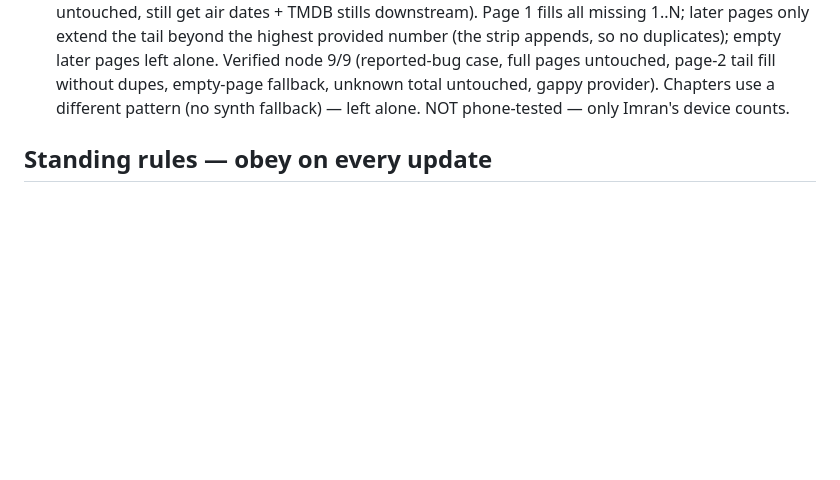
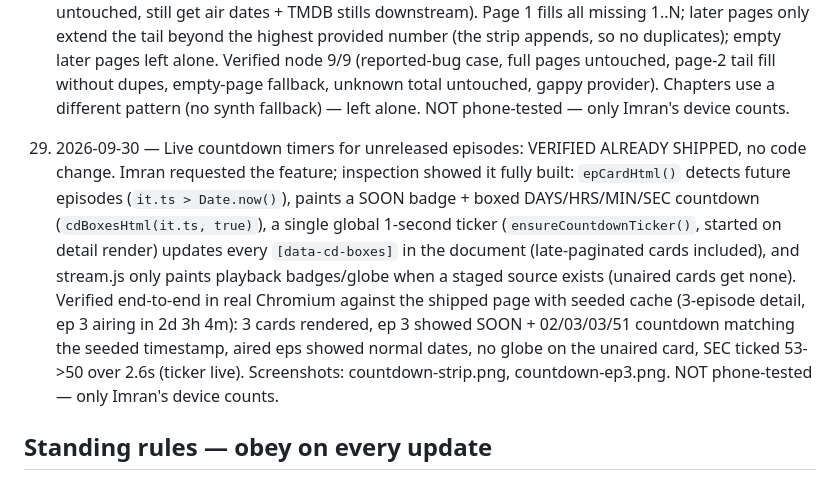
Before and after one commit to inajir47-cpu/media-player-v2, a Markdown page: OPERATIONS.md, the part around the change. GitHub-like rendering; blank space fills up the shorter version.

Commit message:
OPERATIONS.md entry 28: countdown feature verified already shipped

```diff
--- a/OPERATIONS.md
+++ b/OPERATIONS.md
@@ -474,6 +474,21 @@ Obey this on every update. Updated 2026-09-30.
     page-2 tail fill without dupes, empty-page fallback, unknown total
     untouched, gappy provider). Chapters use a different pattern (no synth
     fallback) — left alone. NOT phone-tested — only Imran's device counts.
+28. 2026-09-30 — Live countdown timers for unreleased episodes: VERIFIED
+    ALREADY SHIPPED, no code change. Imran requested the feature; inspection
+    showed it fully built: `epCardHtml()` detects future episodes
+    (`it.ts > Date.now()`), paints a SOON badge + boxed DAYS/HRS/MIN/SEC
+    countdown (`cdBoxesHtml(it.ts, true)`), a single global 1-second ticker
+    (`ensureCountdownTicker()`, started on detail render) updates every
+    `[data-cd-boxes]` in the document (late-paginated cards included), and
+    stream.js only paints playback badges/globe when a staged source exists
+    (unaired cards get none). Verified end-to-end in real Chromium against
+    the shipped page with seeded cache (3-episode detail, ep 3 airing in
+    2d 3h 4m): 3 cards rendered, ep 3 showed SOON + 02/03/03/51 countdown
+    matching the seeded timestamp, aired eps showed normal dates, no globe
+    on the unaired card, SEC ticked 53->50 over 2.6s (ticker live).
+    Screenshots: countdown-strip.png, countdown-ep3.png. NOT phone-tested
+    — only Imran's device counts.
 
 ## Standing rules — obey on every update
 
```
